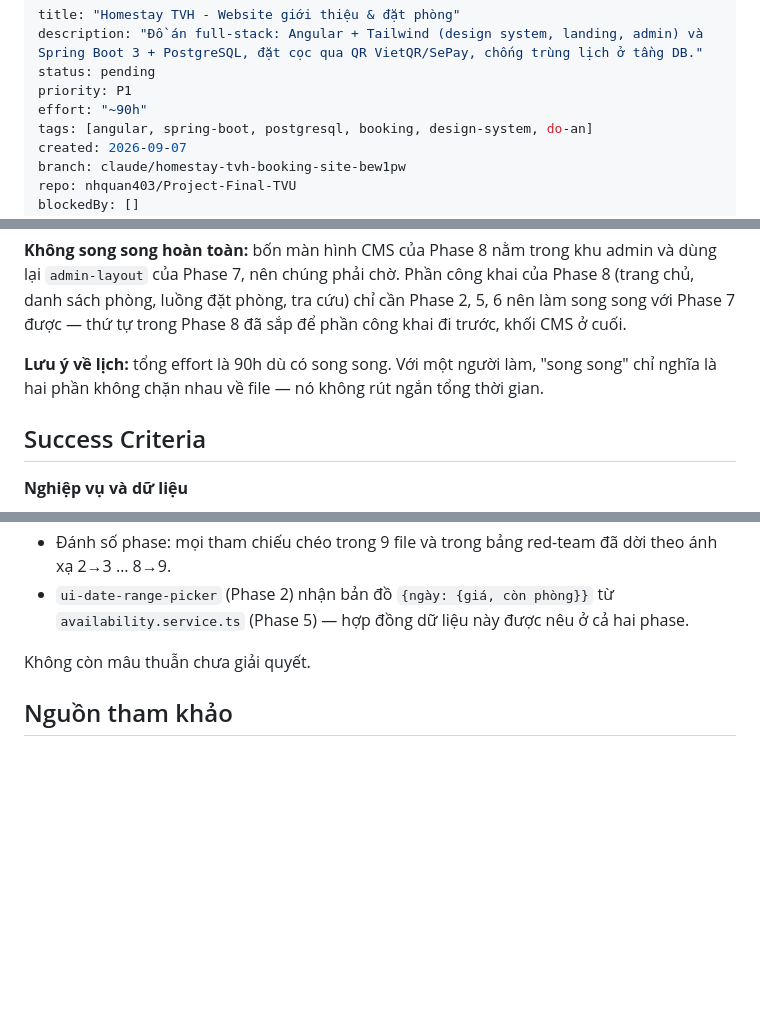
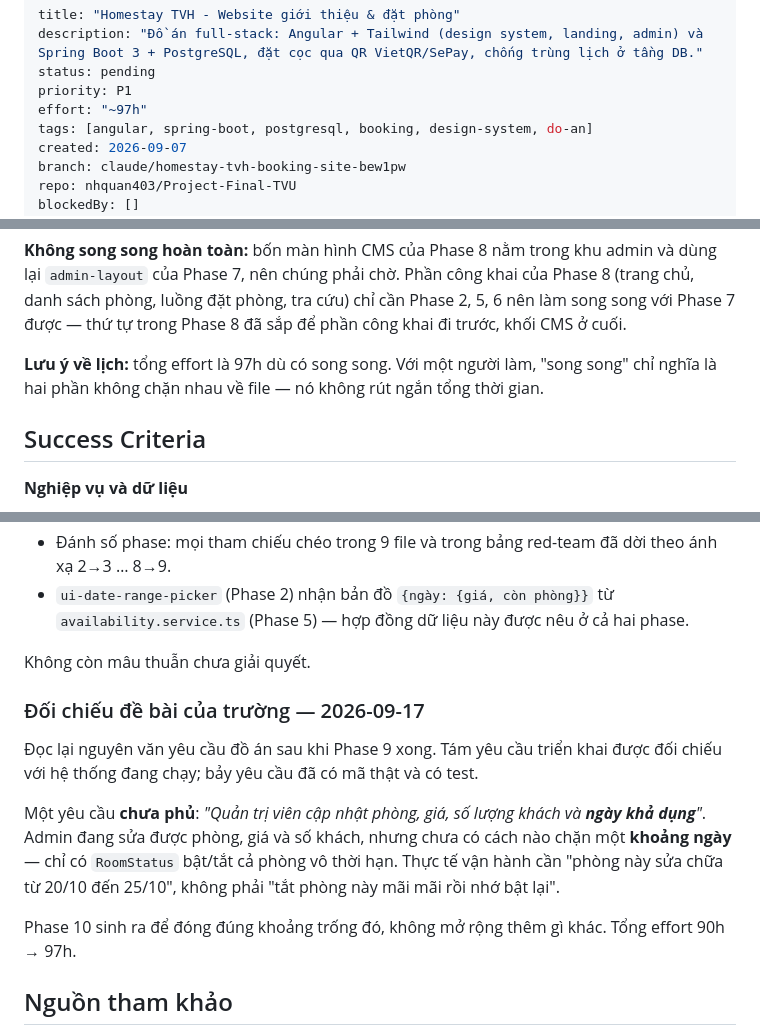
Before and after one commit to nhquan403/Project-Final-TVU, a Markdown page: plans/260907-1304-homestay-tvh-booking/plan.md, 3 parts joined by grey strips. GitHub-like rendering; blank space fills up the shorter version.

```diff
--- a/plans/260907-1304-homestay-tvh-booking/plan.md
+++ b/plans/260907-1304-homestay-tvh-booking/plan.md
@@ -3,7 +3,7 @@ title: "Homestay TVH - Website giới thiệu & đặt phòng"
 description: "Đồ án full-stack: Angular + Tailwind (design system, landing, admin) và Spring Boot 3 + PostgreSQL, đặt cọc qua QR VietQR/SePay, chống trùng lịch ở tầng DB."
 status: pending
 priority: P1
-effort: "~90h"
+effort: "~97h"
 tags: [angular, spring-boot, postgresql, booking, design-system, do-an]
 created: 2026-09-07
 branch: claude/homestay-tvh-booking-site-bew1pw
@@ -118,7 +121,7 @@ flowchart TD
 
 **Không song song hoàn toàn:** bốn màn hình CMS của Phase 8 nằm trong khu admin và dùng lại `admin-layout` của Phase 7, nên chúng phải chờ. Phần công khai của Phase 8 (trang chủ, danh sách phòng, luồng đặt phòng, tra cứu) chỉ cần Phase 2, 5, 6 nên làm song song với Phase 7 được — thứ tự trong Phase 8 đã sắp để phần công khai đi trước, khối CMS ở cuối.
 
-**Lưu ý về lịch:** tổng effort là 90h dù có song song. Với một người làm, "song song" chỉ nghĩa là hai phần không chặn nhau về file — nó không rút ngắn tổng thời gian.
+**Lưu ý về lịch:** tổng effort là 97h dù có song song. Với một người làm, "song song" chỉ nghĩa là hai phần không chặn nhau về file — nó không rút ngắn tổng thời gian.
 
 ## Success Criteria
 
@@ -271,6 +274,20 @@ Quyết định thiết kế đáng chú ý: **từ chối nhóm dark pattern**
 
 Không còn mâu thuẫn chưa giải quyết.
 
+### Đối chiếu đề bài của trường — 2026-09-17
+
+Đọc lại nguyên văn yêu cầu đồ án sau khi Phase 9 xong. Tám yêu cầu triển khai
+được đối chiếu với hệ thống đang chạy; bảy yêu cầu đã có mã thật và có test.
+
+Một yêu cầu **chưa phủ**: *"Quản trị viên cập nhật phòng, giá, số lượng khách và
+**ngày khả dụng**"*. Admin đang sửa được phòng, giá và số khách, nhưng chưa có
+cách nào chặn một **khoảng ngày** — chỉ có `RoomStatus` bật/tắt cả phòng vô thời
+hạn. Thực tế vận hành cần "phòng này sửa chữa từ 20/10 đến 25/10", không phải
+"tắt phòng này mãi mãi rồi nhớ bật lại".
+
+Phase 10 sinh ra để đóng đúng khoảng trống đó, không mở rộng thêm gì khác. Tổng
+effort 90h → 97h.
+
 ## Nguồn tham khảo
 
 - Đối chiếu UI/UX Booking.com vs Agoda: https://blog.snappymob.com/ui-ux-audit-booking-com-vs-agoda
```
Also changed, not shown: other parts of plans/260907-1304-homestay-tvh-booking/plan.md (+3 -0 lines), plans/260907-1304-homestay-tvh-booking/phase-10-lich-khoa-phong.md (added, +246 -0 lines).
